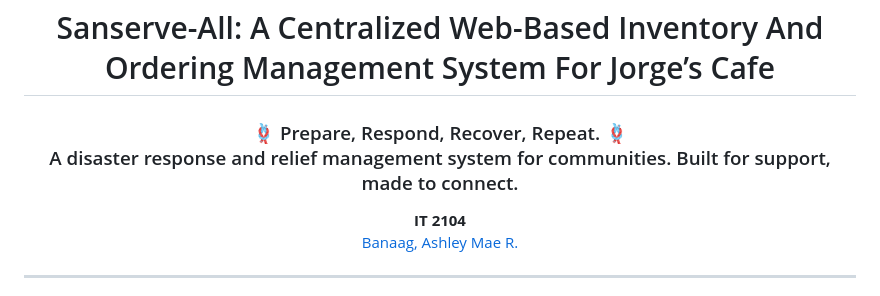
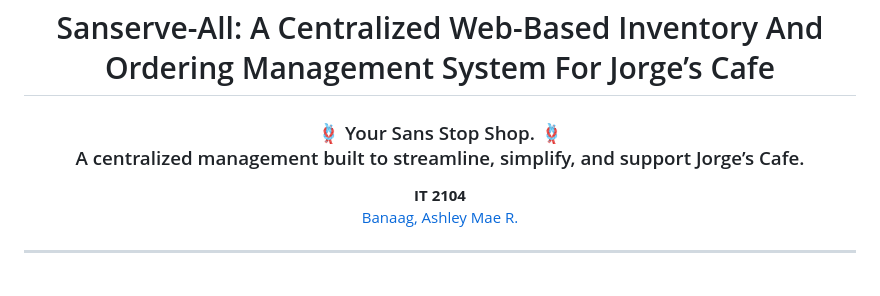
Before and after one commit to yshlae/Jorge-s-Casa-de-Sans-Rival-Cafe, a Markdown page: README.md, the part around the change. GitHub-like rendering.

```diff
--- a/README.md
+++ b/README.md
@@ -3,8 +3,8 @@
 
   <h1>Sanserve-All: A Centralized Web-Based Inventory And Ordering Management System For Jorge’s Cafe</h1>
 
-  <h3>🪢 Prepare, Respond, Recover, Repeat. 🪢 <br>
-  A disaster response and relief management system for communities. Built for support, made to connect.</h3>
+  <h3>🪢 Your Sans Stop Shop. 🪢 <br>
+  A centralized management built to streamline, simplify, and support Jorge’s Cafe.</h3>
 
   <p><b>IT 2104</b><br>
   <a href="https://github.com/yshlae">Banaag, Ashley Mae R.</a></p>
```
